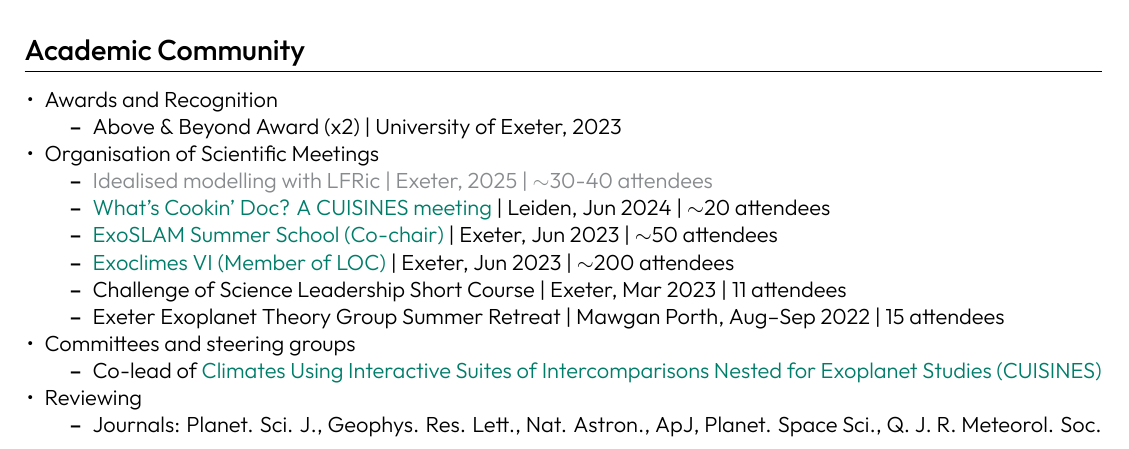
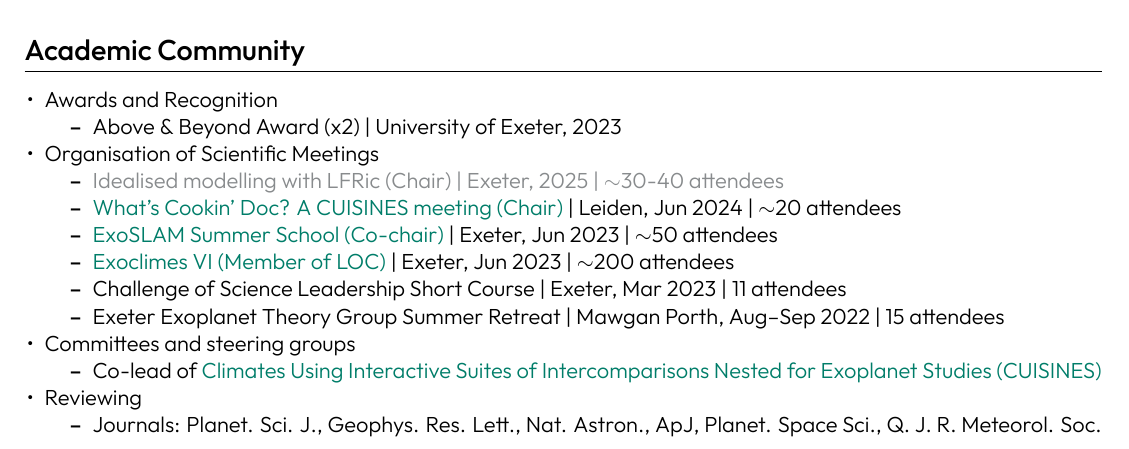
Before and after one commit to dennissergeev/cv, a LaTeX CV (sergeev_cv_full.tex): part of page 4 of 6, cut so that both start at the same text. Compiled offline with XeLaTeX.

```diff
--- a/sergeev_cv_full.tex
+++ b/sergeev_cv_full.tex
@@ -308,8 +308,8 @@
     \end{itemize}
     \item Organisation of Scientific Meetings
     \begin{itemize}
-        \item \tbc{Idealised modelling with LFRic | Exeter, 2025 | $\sim$30-40 attendees}
-        \item \href{https://exoplanets5.org/splintersessions/}{What's Cookin' Doc? A CUISINES meeting} | Leiden, Jun 2024 | $\sim$20 attendees
+        \item \tbc{Idealised modelling with LFRic (Chair) | Exeter, 2025 | $\sim$30-40 attendees}
+        \item \href{https://exoplanets5.org/splintersessions/}{What's Cookin' Doc? A CUISINES meeting (Chair)} | Leiden, Jun 2024 | $\sim$20 attendees
         \item \href{https://exoclimes.org/exoslam/index.html}{ExoSLAM Summer School (Co-chair)} | Exeter, Jun 2023 | $\sim$50 attendees
         \item \href{https://exoclimes.org}{Exoclimes VI (Member of LOC)} | Exeter, Jun 2023 | $\sim$200 attendees
         \item Challenge of Science Leadership Short Course | Exeter, Mar 2023 | 11 attendees
```
Also changed, not shown: nonads_pubs.tex (+1 -1 lines), 1 other file.
